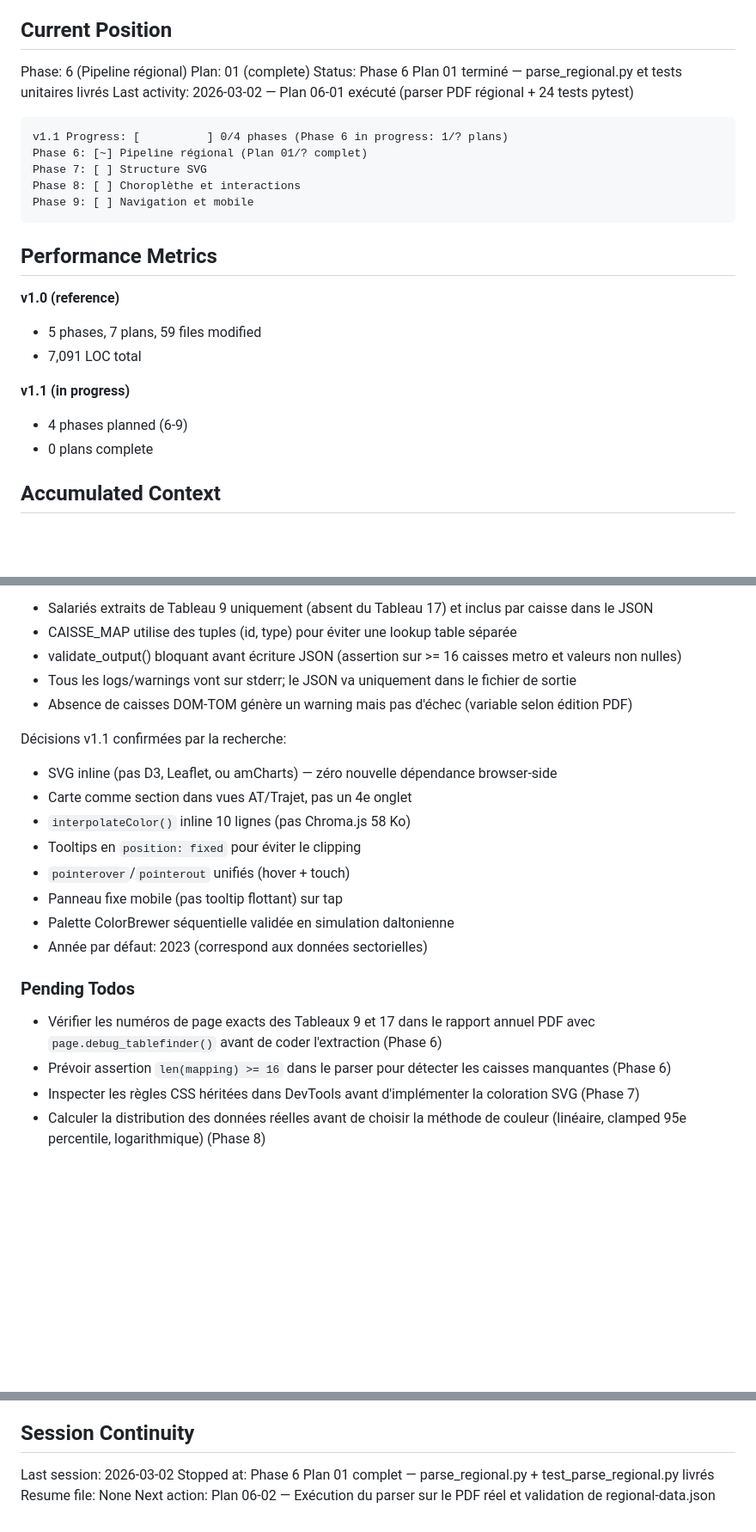
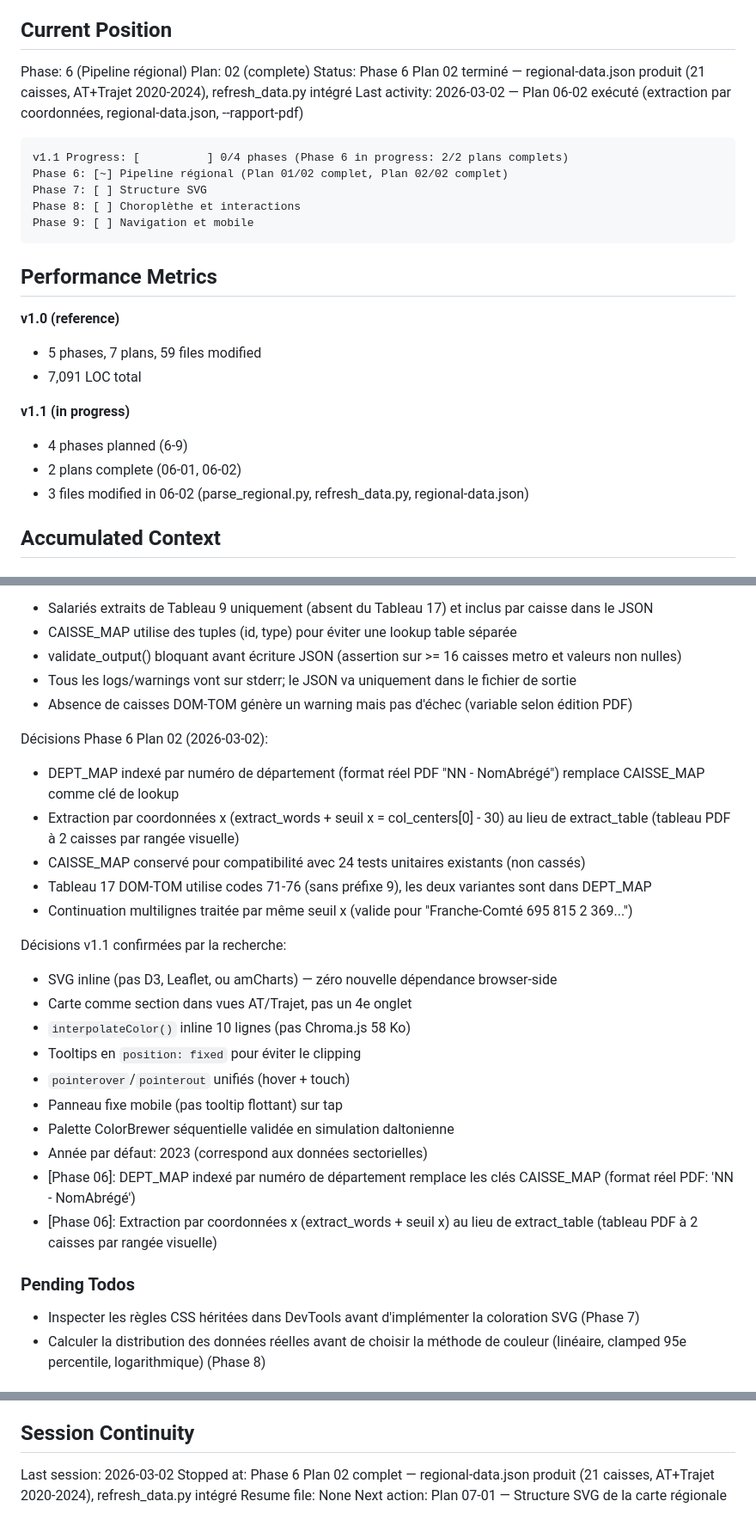
Before and after one commit to ayming-france/sinistralite-france, a Markdown page: .planning/STATE.md, 3 parts joined by grey strips. Shown at 86% size. Drawn GitHub-style; blank space fills up the shorter version.

Commit message:
docs(06-02): complete regional pipeline plan - regional-data.json with 21 caisses
Summary, STATE.md, ROADMAP.md updated. Phase 6 complete (2/2 plans).

````diff
--- a/.planning/STATE.md
+++ b/.planning/STATE.md
@@ -10,13 +10,13 @@ See: .planning/PROJECT.md (updated 2026-02-28)
 ## Current Position
 
 Phase: 6 (Pipeline régional)
-Plan: 01 (complete)
-Status: Phase 6 Plan 01 terminé — parse_regional.py et tests unitaires livrés
-Last activity: 2026-03-02 — Plan 06-01 exécuté (parser PDF régional + 24 tests pytest)
+Plan: 02 (complete)
+Status: Phase 6 Plan 02 terminé — regional-data.json produit (21 caisses, AT+Trajet 2020-2024), refresh_data.py intégré
+Last activity: 2026-03-02 — Plan 06-02 exécuté (extraction par coordonnées, regional-data.json, --rapport-pdf)
 
 ```
-v1.1 Progress: [          ] 0/4 phases (Phase 6 in progress: 1/? plans)
-Phase 6: [~] Pipeline régional (Plan 01/? complet)
+v1.1 Progress: [          ] 0/4 phases (Phase 6 in progress: 2/2 plans complets)
+Phase 6: [~] Pipeline régional (Plan 01/02 complet, Plan 02/02 complet)
 Phase 7: [ ] Structure SVG
 Phase 8: [ ] Choroplèthe et interactions
 Phase 9: [ ] Navigation et mobile
@@ -30,7 +30,8 @@ Phase 9: [ ] Navigation et mobile
 
 **v1.1 (in progress)**
 - 4 phases planned (6-9)
-- 0 plans complete
+- 2 plans complete (06-01, 06-02)
+- 3 files modified in 06-02 (parse_regional.py, refresh_data.py, regional-data.json)
 
 ## Accumulated Context
 
@@ -45,6 +46,13 @@ Décisions Phase 6 Plan 01 (2026-03-02):
 - Tous les logs/warnings vont sur stderr; le JSON va uniquement dans le fichier de sortie
 - Absence de caisses DOM-TOM génère un warning mais pas d'échec (variable selon édition PDF)
 
+Décisions Phase 6 Plan 02 (2026-03-02):
+- DEPT_MAP indexé par numéro de département (format réel PDF "NN - NomAbrégé") remplace CAISSE_MAP comme clé de lookup
+- Extraction par coordonnées x (extract_words + seuil x = col_centers[0] - 30) au lieu de extract_table (tableau PDF à 2 caisses par rangée visuelle)
+- CAISSE_MAP conservé pour compatibilité avec 24 tests unitaires existants (non cassés)
+- Tableau 17 DOM-TOM utilise codes 71-76 (sans préfixe 9), les deux variantes sont dans DEPT_MAP
+- Continuation multilignes traitée par même seuil x (valide pour "Franche-Comté 695 815 2 369...")
+
 Décisions v1.1 confirmées par la recherche:
 - SVG inline (pas D3, Leaflet, ou amCharts) — zéro nouvelle dépendance browser-side
 - Carte comme section dans vues AT/Trajet, pas un 4e onglet
@@ -54,11 +62,11 @@ Décisions v1.1 confirmées par la recherche:
 - Panneau fixe mobile (pas tooltip flottant) sur tap
 - Palette ColorBrewer séquentielle validée en simulation daltonienne
 - Année par défaut: 2023 (correspond aux données sectorielles)
+- [Phase 06]: DEPT_MAP indexé par numéro de département remplace les clés CAISSE_MAP (format réel PDF: 'NN - NomAbrégé')
+- [Phase 06]: Extraction par coordonnées x (extract_words + seuil x) au lieu de extract_table (tableau PDF à 2 caisses par rangée visuelle)
 
 ### Pending Todos
 
-- Vérifier les numéros de page exacts des Tableaux 9 et 17 dans le rapport annuel PDF avec `page.debug_tablefinder()` avant de coder l'extraction (Phase 6)
-- Prévoir assertion `len(mapping) >= 16` dans le parser pour détecter les caisses manquantes (Phase 6)
 - Inspecter les règles CSS héritées dans DevTools avant d'implémenter la coloration SVG (Phase 7)
 - Calculer la distribution des données réelles avant de choisir la méthode de couleur (linéaire, clamped 95e percentile, logarithmique) (Phase 8)
 
@@ -71,6 +79,6 @@ Décisions v1.1 confirmées par la recherche:
 ## Session Continuity
 
 Last session: 2026-03-02
-Stopped at: Phase 6 Plan 01 complet — parse_regional.py + test_parse_regional.py livrés
+Stopped at: Phase 6 Plan 02 complet — regional-data.json produit (21 caisses, AT+Trajet 2020-2024), refresh_data.py intégré
 Resume file: None
-Next action: Plan 06-02 — Exécution du parser sur le PDF réel et validation de regional-data.json
+Next action: Plan 07-01 — Structure SVG de la carte régionale
````
Also changed, not shown: .planning/ROADMAP.md (+3 -3 lines), 1 other file.
